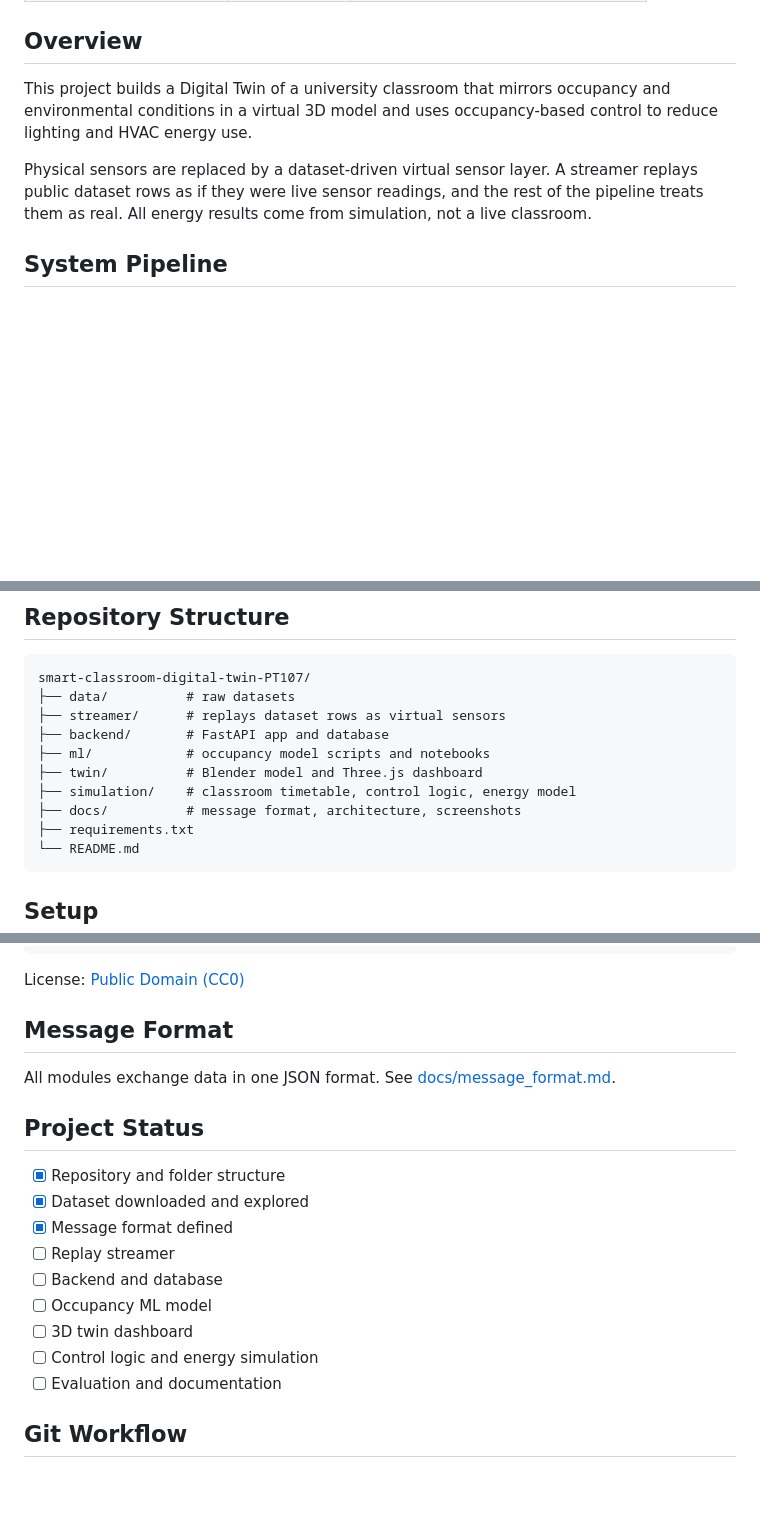
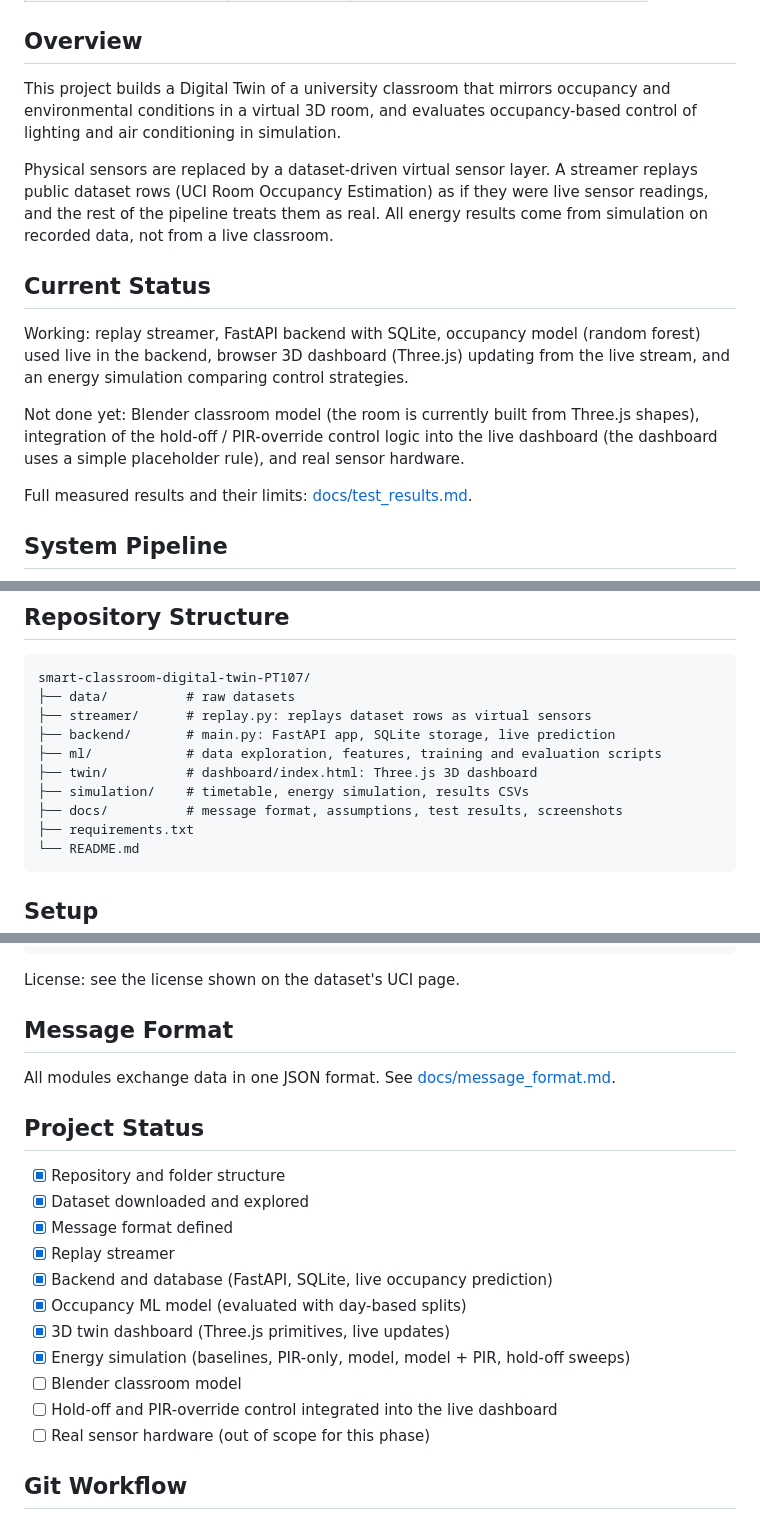
Before and after one commit to richa-gupta16/smart-classroom-digital-twin-PT107, a Markdown page: README.md, 3 parts joined by grey strips. Drawn GitHub-style; blank space fills up the shorter version.

````diff
--- a/README.md
+++ b/README.md
@@ -17,9 +18,17 @@ Session 2026-27
 
 ## Overview
 
-This project builds a Digital Twin of a university classroom that mirrors occupancy and environmental conditions in a virtual 3D model and uses occupancy-based control to reduce lighting and HVAC energy use.
+This project builds a Digital Twin of a university classroom that mirrors occupancy and environmental conditions in a virtual 3D room, and evaluates occupancy-based control of lighting and air conditioning in simulation.
 
-Physical sensors are replaced by a dataset-driven virtual sensor layer. A streamer replays public dataset rows as if they were live sensor readings, and the rest of the pipeline treats them as real. All energy results come from simulation, not a live classroom.
+Physical sensors are replaced by a dataset-driven virtual sensor layer. A streamer replays public dataset rows (UCI Room Occupancy Estimation) as if they were live sensor readings, and the rest of the pipeline treats them as real. All energy results come from simulation on recorded data, not from a live classroom.
+
+## Current Status
+
+Working: replay streamer, FastAPI backend with SQLite, occupancy model (random forest) used live in the backend, browser 3D dashboard (Three.js) updating from the live stream, and an energy simulation comparing control strategies.
+
+Not done yet: Blender classroom model (the room is currently built from Three.js shapes), integration of the hold-off / PIR-override control logic into the live dashboard (the dashboard uses a simple placeholder rule), and real sensor hardware.
+
+Full measured results and their limits: [docs/test_results.md](docs/test_results.md).
 
 ## System Pipeline
 
@@ -30,12 +47,12 @@ Dataset replay streamer -> Backend (FastAPI + database) -> Occupancy ML model ->
 ```
 smart-classroom-digital-twin-PT107/
 ├── data/          # raw datasets
-├── streamer/      # replays dataset rows as virtual sensors
-├── backend/       # FastAPI app and database
-├── ml/            # occupancy model scripts and notebooks
-├── twin/          # Blender model and Three.js dashboard
-├── simulation/    # classroom timetable, control logic, energy model
-├── docs/          # message format, architecture, screenshots
+├── streamer/      # replay.py: replays dataset rows as virtual sensors
+├── backend/       # main.py: FastAPI app, SQLite storage, live prediction
+├── ml/            # data exploration, features, training and evaluation scripts
+├── twin/          # dashboard/index.html: Three.js 3D dashboard
+├── simulation/    # timetable, energy simulation, results CSVs
+├── docs/          # message format, assumptions, test results, screenshots
 ├── requirements.txt
 └── README.md
 ```
@@ -97,8 +154,7 @@ Candanedo, L. (2016). *Occupancy Detection* [Dataset]. UCI Machine Learning Repo
   note         = {{DOI}: https://doi.org/10.24432/C5X01N}
 }
 ```
-
-License: [Public Domain (CC0)](https://creativecommons.org)
+License: see the license shown on the dataset's UCI page.
 
 ## Message Format
 
@@ -109,12 +165,14 @@ All modules exchange data in one JSON format. See [docs/message_format.md](docs/
 - [x] Repository and folder structure
 - [x] Dataset downloaded and explored
 - [x] Message format defined
-- [ ] Replay streamer
-- [ ] Backend and database
-- [ ] Occupancy ML model
-- [ ] 3D twin dashboard
-- [ ] Control logic and energy simulation
-- [ ] Evaluation and documentation
+- [x] Replay streamer
+- [x] Backend and database (FastAPI, SQLite, live occupancy prediction)
+- [x] Occupancy ML model (evaluated with day-based splits)
+- [x] 3D twin dashboard (Three.js primitives, live updates)
+- [x] Energy simulation (baselines, PIR-only, model, model + PIR, hold-off sweeps)
+- [ ] Blender classroom model
+- [ ] Hold-off and PIR-override control integrated into the live dashboard
+- [ ] Real sensor hardware (out of scope for this phase)
 
 ## Git Workflow
 
````
Also changed, not shown: other parts of README.md (+57 -8 lines), docs/test_results.md (+31 -19 lines).
